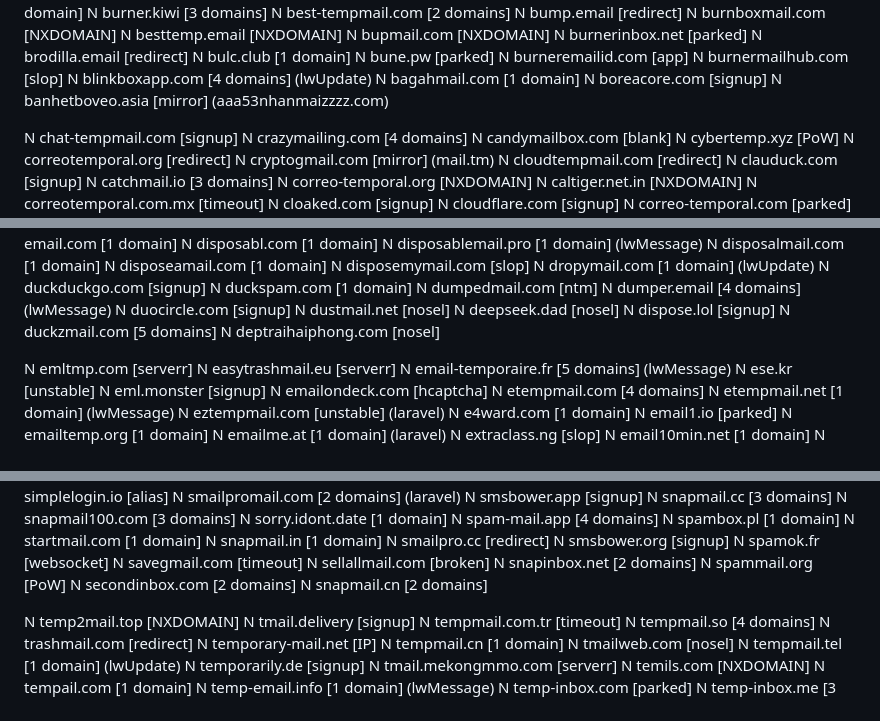
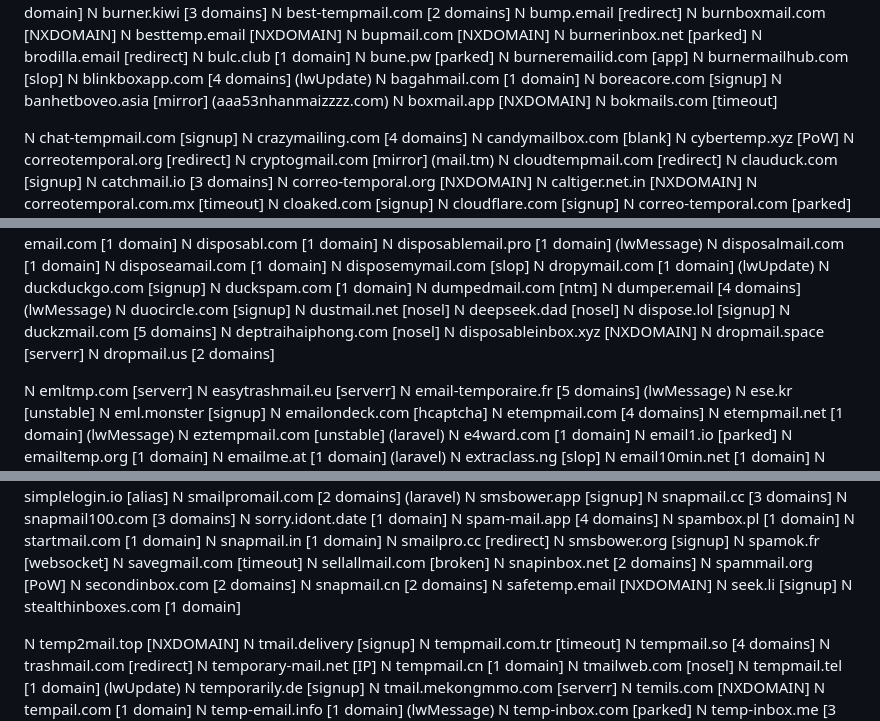
Before and after one commit to VillainsRule/malq, a Markdown page: DOMAINS.md, 3 parts joined by grey strips. Rendered like a GitHub page.

```diff
--- a/DOMAINS.md
+++ b/DOMAINS.md
@@ -258,6 +269,8 @@ N blinkboxapp.com [4 domains] (lwUpdate)
 N bagahmail.com [1 domain]
 N boreacore.com [signup]
 N banhetboveo.asia [mirror] (aaa53nhanmaizzzz.com)
+N boxmail.app [NXDOMAIN]
+N bokmails.com [timeout]
 
 N chat-tempmail.com [signup]
 N crazymailing.com [4 domains]
@@ -321,6 +334,9 @@ N deepseek.dad [nosel]
 N dispose.lol [signup]
 N duckzmail.com [5 domains]
 N deptraihaiphong.com [nosel]
+N disposableinbox.xyz [NXDOMAIN]
+N dropmail.space [serverr]
+N dropmail.us [2 domains]
 
 N emltmp.com [serverr]
 N easytrashmail.eu [serverr]
@@ -796,6 +818,9 @@ N snapinbox.net [2 domains]
 N spammail.org [PoW]
 N secondinbox.com [2 domains]
 N snapmail.cn [2 domains]
+N safetemp.email [NXDOMAIN]
+N seek.li [signup]
+N stealthinboxes.com [1 domain]
 
 N temp2mail.top [NXDOMAIN]
 N tmail.delivery [signup]
```
Also changed, not shown: other parts of DOMAINS.md (+30 -0 lines).
